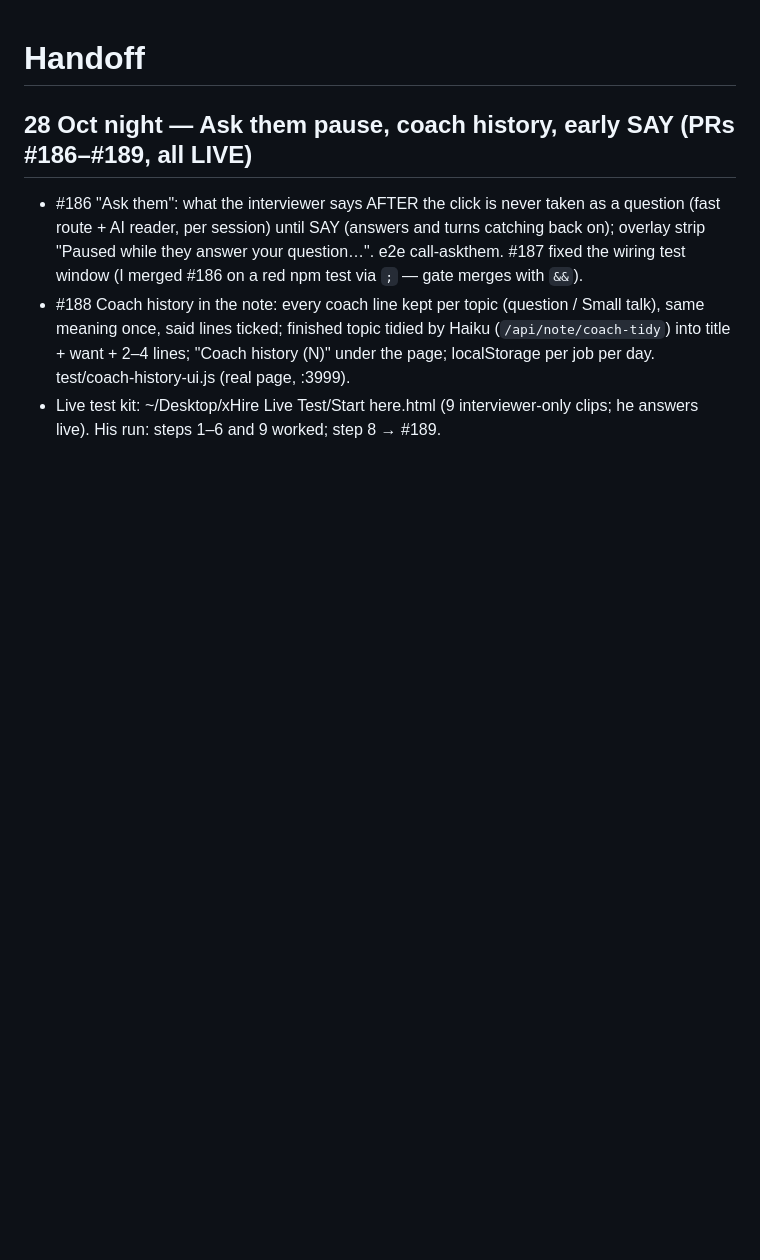
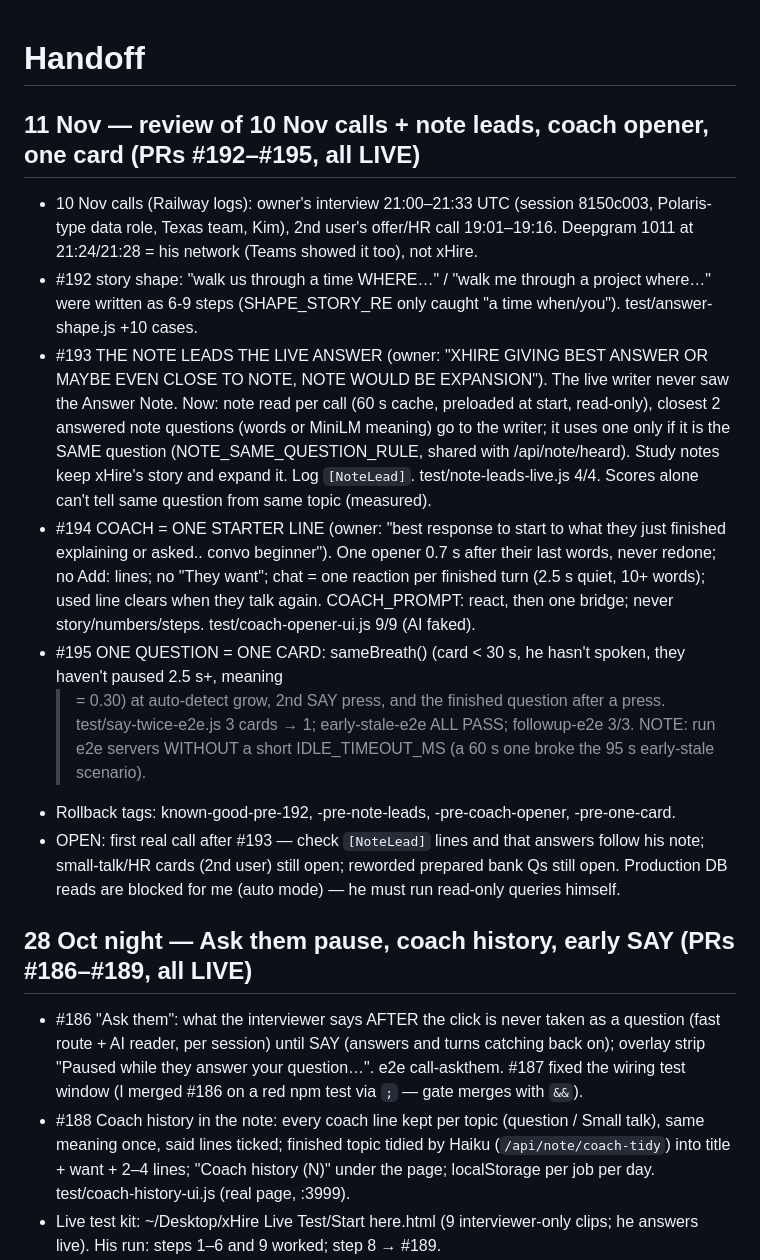
Before and after one commit to guru-dev-lab/interview-prep-app, a Markdown page: docs/HANDOFF.md, the part around the change. Drawn GitHub-style; blank space fills up the shorter version.

Commit message:
HANDOFF: 11 Nov (PRs #192-#195)
Co-Authored-By: Claude Opus 5.5 <noreply@anthropic.com>

```diff
--- a/docs/HANDOFF.md
+++ b/docs/HANDOFF.md
@@ -1,4 +1,27 @@
 # Handoff
+
+## 11 Nov — review of 10 Nov calls + note leads, coach opener, one card (PRs #192–#195, all LIVE)
+- 10 Nov calls (Railway logs): owner's interview 21:00–21:33 UTC (session 8150c003, Polaris-type data role, Texas team,
+  Kim), 2nd user's offer/HR call 19:01–19:16. Deepgram 1011 at 21:24/21:28 = his network (Teams showed it too), not xHire.
+- #192 story shape: "walk us through a time WHERE…" / "walk me through a project where…" were written as 6-9 steps
+  (SHAPE_STORY_RE only caught "a time when/you"). test/answer-shape.js +10 cases.
+- #193 THE NOTE LEADS THE LIVE ANSWER (owner: "XHIRE GIVING BEST ANSWER OR MAYBE EVEN CLOSE TO NOTE, NOTE WOULD BE
+  EXPANSION"). The live writer never saw the Answer Note. Now: note read per call (60 s cache, preloaded at start,
+  read-only), closest 2 answered note questions (words or MiniLM meaning) go to the writer; it uses one only if it is
+  the SAME question (NOTE_SAME_QUESTION_RULE, shared with /api/note/heard). Study notes keep xHire's story and expand
+  it. Log `[NoteLead]`. test/note-leads-live.js 4/4. Scores alone can't tell same question from same topic (measured).
+- #194 COACH = ONE STARTER LINE (owner: "best response to start to what they just finished explaining or asked.. convo
+  beginner"). One opener 0.7 s after their last words, never redone; no Add: lines; no "They want"; chat = one reaction
+  per finished turn (2.5 s quiet, 10+ words); used line clears when they talk again. COACH_PROMPT: react, then one
+  bridge; never story/numbers/steps. test/coach-opener-ui.js 9/9 (AI faked).
+- #195 ONE QUESTION = ONE CARD: sameBreath() (card < 30 s, he hasn't spoken, they haven't paused 2.5 s+, meaning
+  >= 0.30) at auto-detect grow, 2nd SAY press, and the finished question after a press. test/say-twice-e2e.js 3 cards →
+  1; early-stale-e2e ALL PASS; followup-e2e 3/3. NOTE: run e2e servers WITHOUT a short IDLE_TIMEOUT_MS (a 60 s one
+  broke the 95 s early-stale scenario).
+- Rollback tags: known-good-pre-192, -pre-note-leads, -pre-coach-opener, -pre-one-card.
+- OPEN: first real call after #193 — check `[NoteLead]` lines and that answers follow his note; small-talk/HR cards
+  (2nd user) still open; reworded prepared bank Qs still open. Production DB reads are blocked for me (auto mode) — he
+  must run read-only queries himself.
 
 ## 28 Oct night — Ask them pause, coach history, early SAY (PRs #186–#189, all LIVE)
 - #186 "Ask them": what the interviewer says AFTER the click is never taken as a question (fast route + AI reader, per
```
